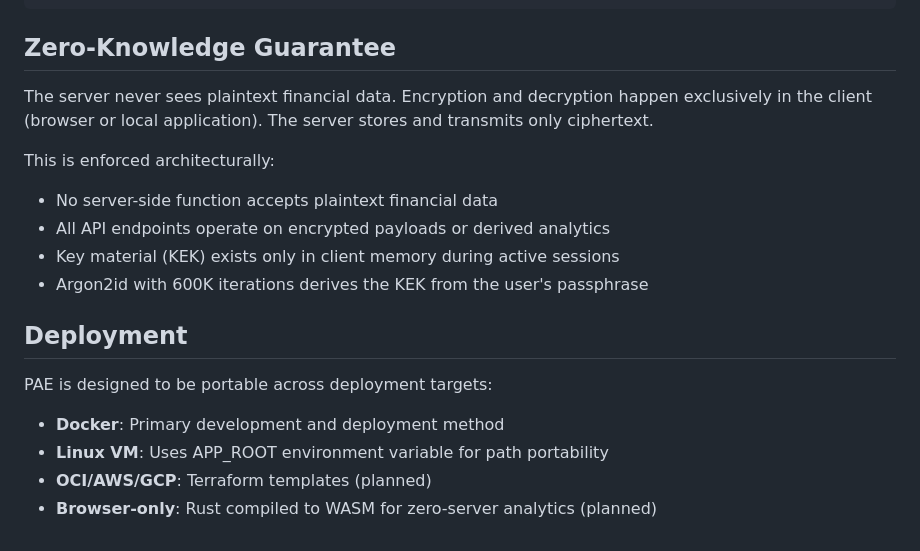
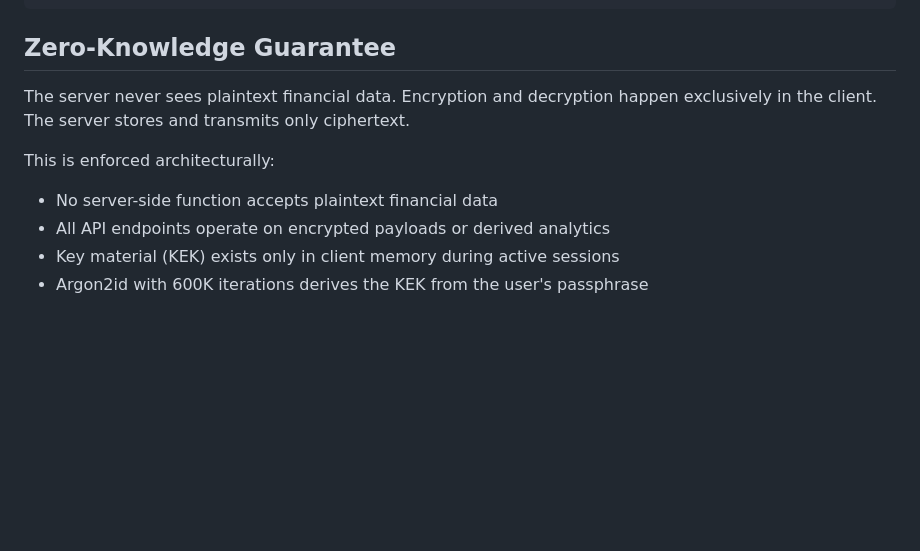
Before and after one commit to nrupala/pae, a Markdown page: docs/ARCHITECTURE.md, the part around one of its changes. Drawn GitHub-style; blank space fills up the shorter version.

Commit message:
Add architecture documentation

```diff
--- a/docs/ARCHITECTURE.md
+++ b/docs/ARCHITECTURE.md
@@ -78,19 +78,10 @@ User Input (holdings, parameters)
 
 ## Zero-Knowledge Guarantee
 
-The server never sees plaintext financial data. Encryption and decryption happen exclusively in the client (browser or local application). The server stores and transmits only ciphertext.
+The server never sees plaintext financial data. Encryption and decryption happen exclusively in the client. The server stores and transmits only ciphertext.
 
 This is enforced architecturally:
 - No server-side function accepts plaintext financial data
 - All API endpoints operate on encrypted payloads or derived analytics
 - Key material (KEK) exists only in client memory during active sessions
 - Argon2id with 600K iterations derives the KEK from the user's passphrase
-
-## Deployment
-
-PAE is designed to be portable across deployment targets:
-
-- **Docker**: Primary development and deployment method
-- **Linux VM**: Uses APP_ROOT environment variable for path portability
-- **OCI/AWS/GCP**: Terraform templates (planned)
-- **Browser-only**: Rust compiled to WASM for zero-server analytics (planned)
```
Also changed, not shown: other parts of docs/ARCHITECTURE.md (+22 -22 lines).
